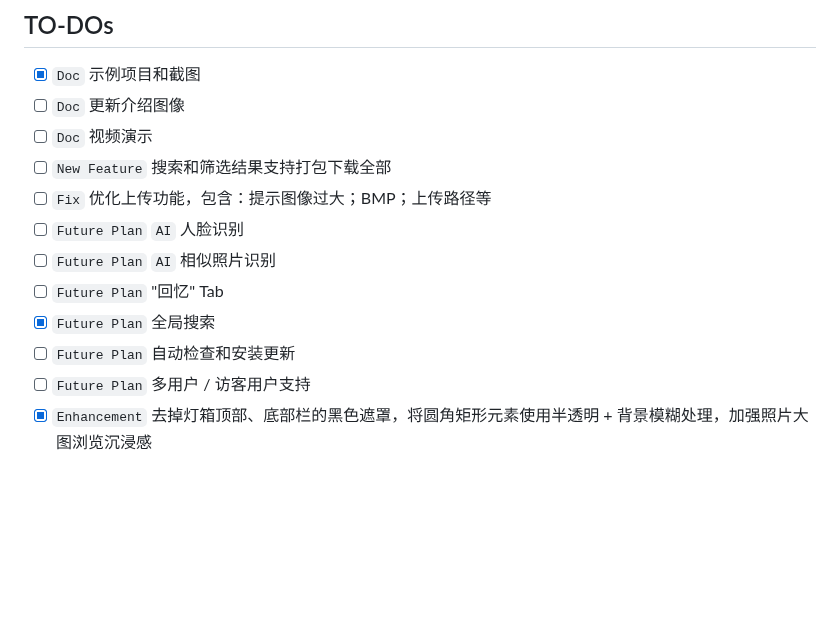
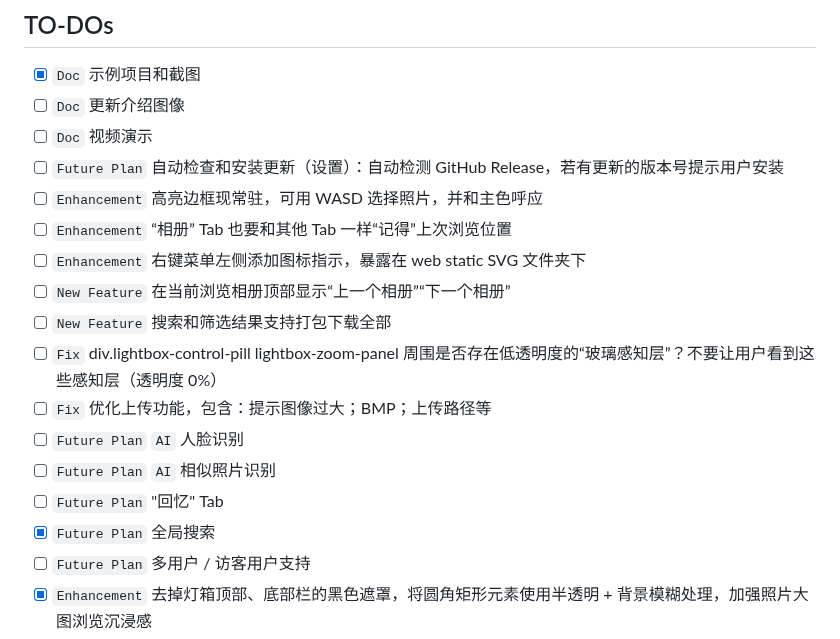
Before and after one commit to in4pira10n/EchoGallery, a Markdown page: README.md, the part around the change. Drawn GitHub-style; blank space fills up the shorter version.

Commit message:
Revise project features and updates in README.md
Updated the README.md to reflect changes in project features, enhancements, and fixes.

```diff
--- a/README.md
+++ b/README.md
@@ -114,13 +114,18 @@ http://127.0.0.1:8080
 - [x] `Doc` 示例项目和截图
 - [ ] `Doc` 更新介绍图像
 - [ ] `Doc` 视频演示
+- [ ] `Future Plan` 自动检查和安装更新（设置）：自动检测 GitHub Release，若有更新的版本号提示用户安装
+- [ ] `Enhancement` 高亮边框现常驻，可用 WASD 选择照片，并和主色呼应
+- [ ] `Enhancement` “相册” Tab 也要和其他 Tab 一样“记得”上次浏览位置
+- [ ] `Enhancement` 右键菜单左侧添加图标指示，暴露在 web static SVG 文件夹下
+- [ ] `New Feature` 在当前浏览相册顶部显示“上一个相册”“下一个相册”
 - [ ] `New Feature` 搜索和筛选结果支持打包下载全部
+- [ ] `Fix` div.lightbox-control-pill lightbox-zoom-panel 周围是否存在低透明度的“玻璃感知层”？不要让用户看到这些感知层（透明度 0%）
 - [ ] `Fix` 优化上传功能，包含：提示图像过大；BMP；上传路径等
 - [ ] `Future Plan` `AI` 人脸识别
 - [ ] `Future Plan` `AI` 相似照片识别
 - [ ] `Future Plan` "回忆" Tab
 - [x] `Future Plan` 全局搜索
-- [ ] `Future Plan` 自动检查和安装更新
 - [ ] `Future Plan` 多用户 / 访客用户支持
 - [x] `Enhancement` 去掉灯箱顶部、底部栏的黑色遮罩，将圆角矩形元素使用半透明 + 背景模糊处理，加强照片大图浏览沉浸感
 - [x] `New Feature` 按住 `Ctrl`（Windows）或 `Command`（Mac）会将缩放等级暂时调满并聚焦鼠标当前区域
```
